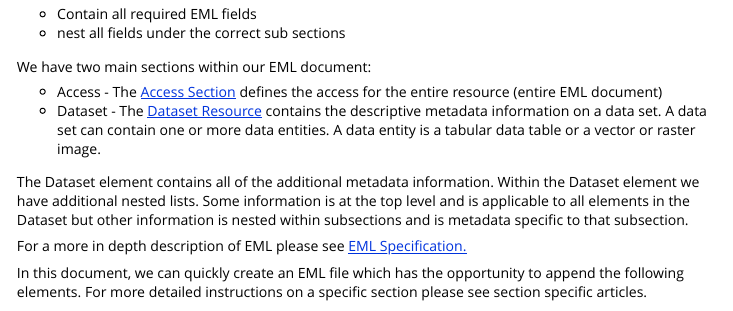
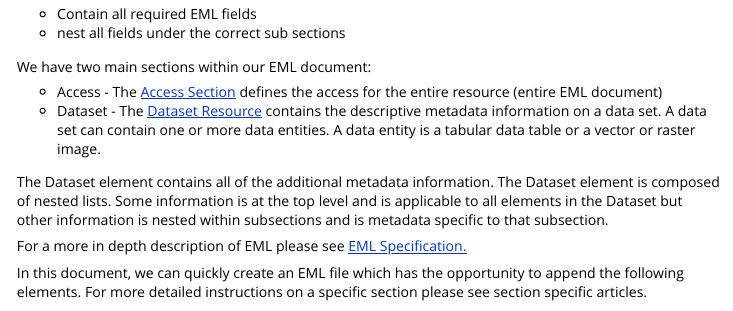
Before and after one commit to CVPIA-OSC/EMLaide, an R Markdown document (vignettes/creating-EML.Rmd): the page in a window 1100 px wide, from 340 px down. Rendered offline with R 4.5, knitr and Pandoc, with nearby package versions; some code elsewhere in the file could not run offline; long lines of code are wrapped.

```diff
--- a/vignettes/creating-EML.Rmd
+++ b/vignettes/creating-EML.Rmd
@@ -31,7 +31,7 @@
 * Access - The [Access Section](https://eml.ecoinformatics.org/schema/eml_xsd.html#eml_access) defines the access for the entire resource (entire EML document)
 * Dataset - The [Dataset Resource](https://eml.ecoinformatics.org/schema/eml_xsd.html#eml_dataset) contains the descriptive metadata information on a data set. A data set can contain one or more data entities. A data entity is a tabular data table or a vector or raster image.
 
-The Dataset element contains all of the additional metadata information. Within the Dataset element we have additional nested lists. Some information is at the top level and is applicable to all elements in the Dataset but other information is nested within subsections and is metadata specific to that subsection.
+The Dataset element contains all of the additional metadata information. The Dataset element is composed of nested lists. Some information is at the top level and is applicable to all elements in the Dataset but other information is nested within subsections and is metadata specific to that subsection.
 
 For a more in depth description of EML please see [EML Specification.](https://eml.ecoinformatics.org/)
 
```
Also changed, not shown: docs/pkgdown.yml, 2 other files.
